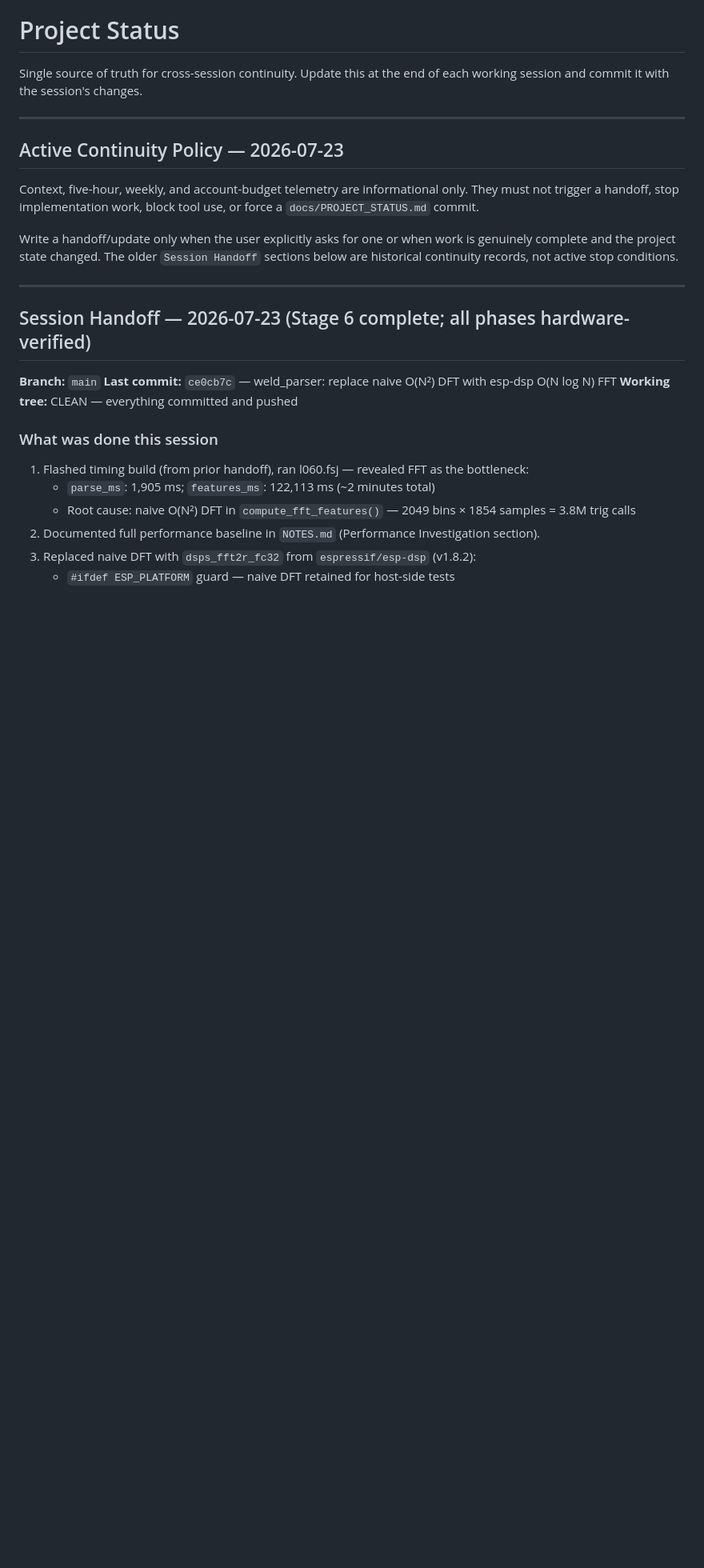
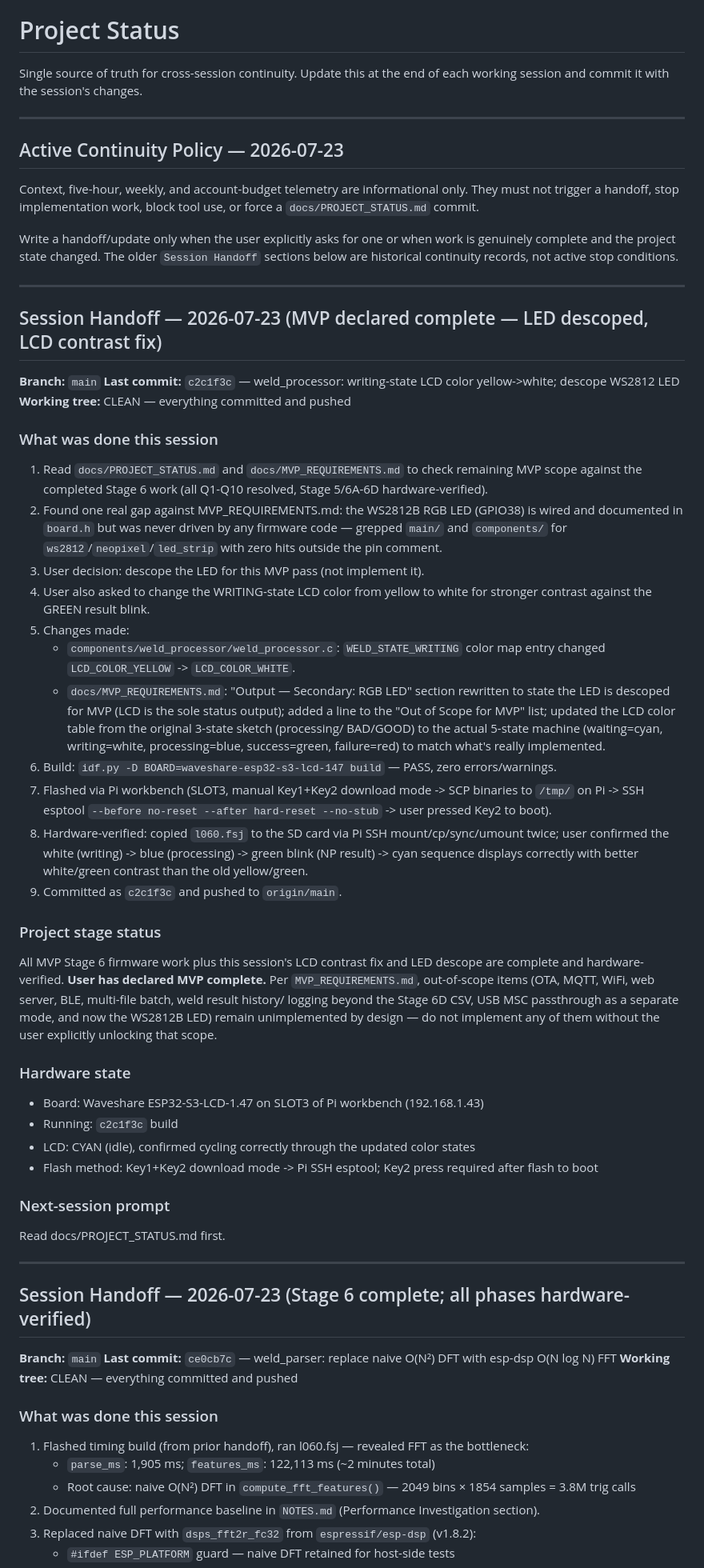
Before and after one commit to l8fordinner/weldml-esp32, a Markdown page: docs/PROJECT_STATUS.md, the part around the change. Shown at 80% size. Drawn GitHub-style; blank space fills up the shorter version.

Commit message:
docs: handoff — MVP declared complete, LED descoped, LCD writing-color fixed to white

```diff
--- a/docs/PROJECT_STATUS.md
+++ b/docs/PROJECT_STATUS.md
@@ -14,6 +14,61 @@ a `docs/PROJECT_STATUS.md` commit.
 Write a handoff/update only when the user explicitly asks for one or when work is
 genuinely complete and the project state changed. The older `Session Handoff`
 sections below are historical continuity records, not active stop conditions.
+
+---
+
+## Session Handoff — 2026-07-23 (MVP declared complete — LED descoped, LCD contrast fix)
+
+**Branch:** `main`
+**Last commit:** `c2c1f3c` — weld_processor: writing-state LCD color yellow->white; descope WS2812 LED
+**Working tree:** CLEAN — everything committed and pushed
+
+### What was done this session
+
+1. Read `docs/PROJECT_STATUS.md` and `docs/MVP_REQUIREMENTS.md` to check remaining MVP scope
+   against the completed Stage 6 work (all Q1-Q10 resolved, Stage 5/6A-6D hardware-verified).
+2. Found one real gap against MVP_REQUIREMENTS.md: the WS2812B RGB LED (GPIO38) is wired and
+   documented in `board.h` but was never driven by any firmware code — grepped `main/` and
+   `components/` for `ws2812`/`neopixel`/`led_strip` with zero hits outside the pin comment.
+3. User decision: descope the LED for this MVP pass (not implement it).
+4. User also asked to change the WRITING-state LCD color from yellow to white for stronger
+   contrast against the GREEN result blink.
+5. Changes made:
+   - `components/weld_processor/weld_processor.c`: `WELD_STATE_WRITING` color map entry
+     changed `LCD_COLOR_YELLOW` -> `LCD_COLOR_WHITE`.
+   - `docs/MVP_REQUIREMENTS.md`: "Output — Secondary: RGB LED" section rewritten to state the
+     LED is descoped for MVP (LCD is the sole status output); added a line to the "Out of Scope
+     for MVP" list; updated the LCD color table from the original 3-state sketch (processing/
+     BAD/GOOD) to the actual 5-state machine (waiting=cyan, writing=white, processing=blue,
+     success=green, failure=red) to match what's really implemented.
+6. Build: `idf.py -D BOARD=waveshare-esp32-s3-lcd-147 build` — PASS, zero errors/warnings.
+7. Flashed via Pi workbench (SLOT3, manual Key1+Key2 download mode -> SCP binaries to
+   `/tmp/` on Pi -> SSH esptool `--before no-reset --after hard-reset --no-stub` -> user
+   pressed Key2 to boot).
+8. Hardware-verified: copied `l060.fsj` to the SD card via Pi SSH mount/cp/sync/umount twice;
+   user confirmed the white (writing) -> blue (processing) -> green blink (NP result) -> cyan
+   sequence displays correctly with better white/green contrast than the old yellow/green.
+9. Committed as `c2c1f3c` and pushed to `origin/main`.
+
+### Project stage status
+
+All MVP Stage 6 firmware work plus this session's LCD contrast fix and LED descope are
+complete and hardware-verified. **User has declared MVP complete.** Per `MVP_REQUIREMENTS.md`,
+out-of-scope items (OTA, MQTT, WiFi, web server, BLE, multi-file batch, weld result history/
+logging beyond the Stage 6D CSV, USB MSC passthrough as a separate mode, and now the WS2812B
+LED) remain unimplemented by design — do not implement any of them without the user explicitly
+unlocking that scope.
+
+### Hardware state
+
+- Board: Waveshare ESP32-S3-LCD-1.47 on SLOT3 of Pi workbench (192.168.1.43)
+- Running: `c2c1f3c` build
+- LCD: CYAN (idle), confirmed cycling correctly through the updated color states
+- Flash method: Key1+Key2 download mode -> Pi SSH esptool; Key2 press required after flash to boot
+
+### Next-session prompt
+
+Read docs/PROJECT_STATUS.md first.
 
 ---
 
```
